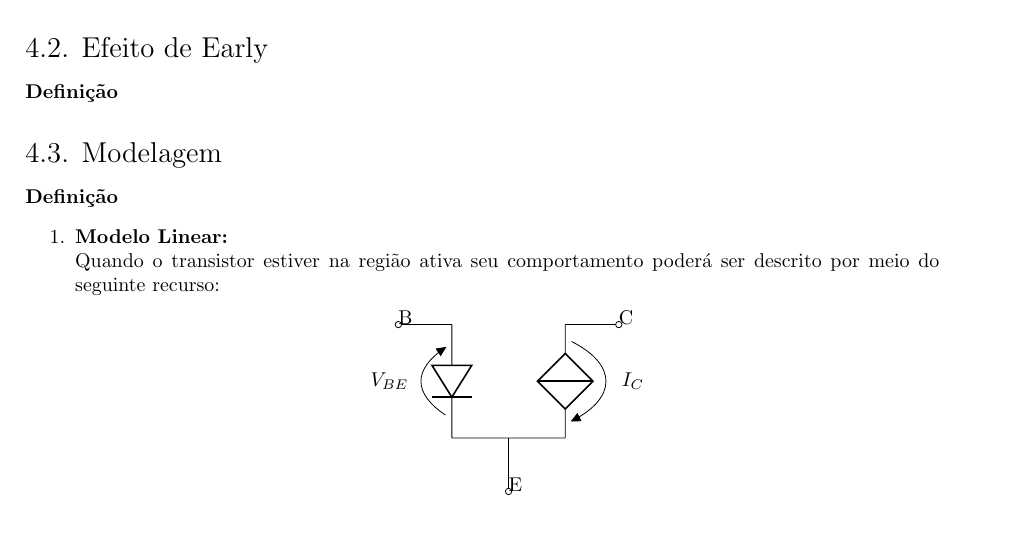
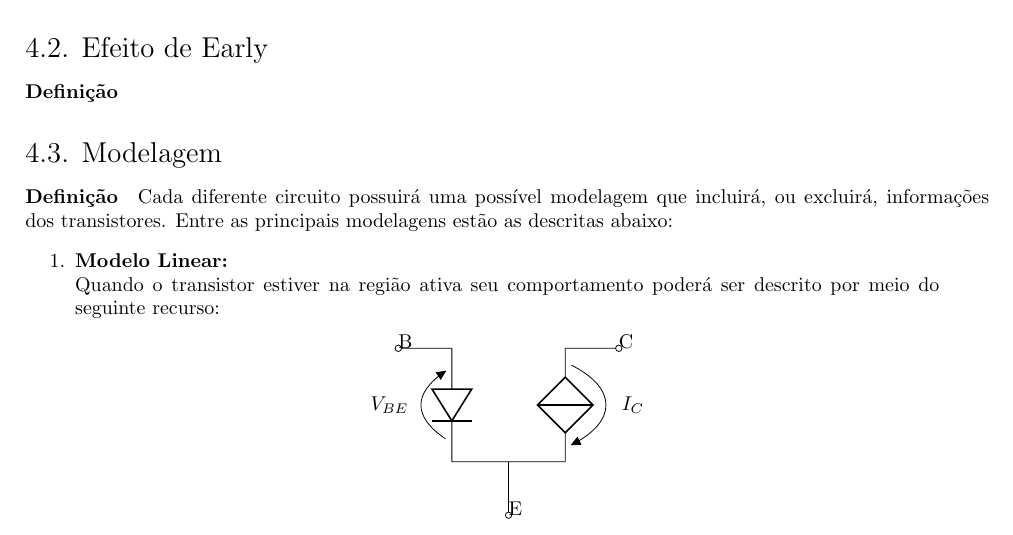
Before and after one commit to tr0fin0/classes_unicamp, a LaTeX document (ee532/ee532.tex): part of page 15 of 16, cut so that both start at the same text. Compiled offline with pdfLaTeX.

Commit message:
:construction: Add Modelagem text

```diff
--- a/ee532/ee532.tex
+++ b/ee532/ee532.tex
@@ -890,8 +890,7 @@
             \paragraph{Definição}
 
         \subsection{Modelagem}
-            \paragraph{Definição}
-
+            \paragraph{Definição}Cada diferente circuito possuirá uma possível modelagem que incluirá, ou excluirá, informações dos transistores. Entre as principais modelagens estão as descritas abaixo:
                 \begin{enumerate}[rightmargin = \leftmargin, noitemsep]
                     \item \textbf{Modelo Linear:}\\
                     Quando o transistor estiver na região ativa seu comportamento poderá ser descrito por meio do seguinte recurso:
```
